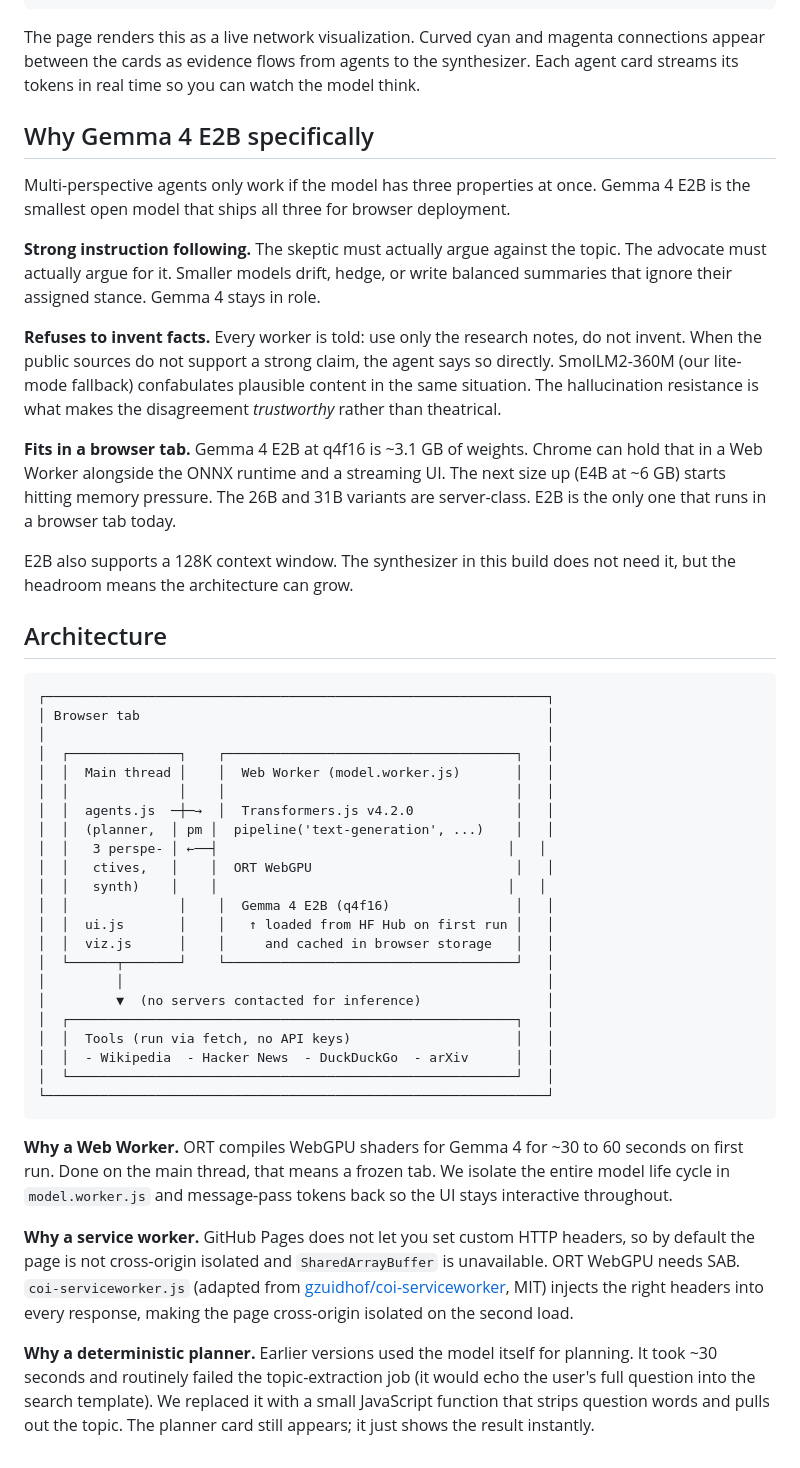
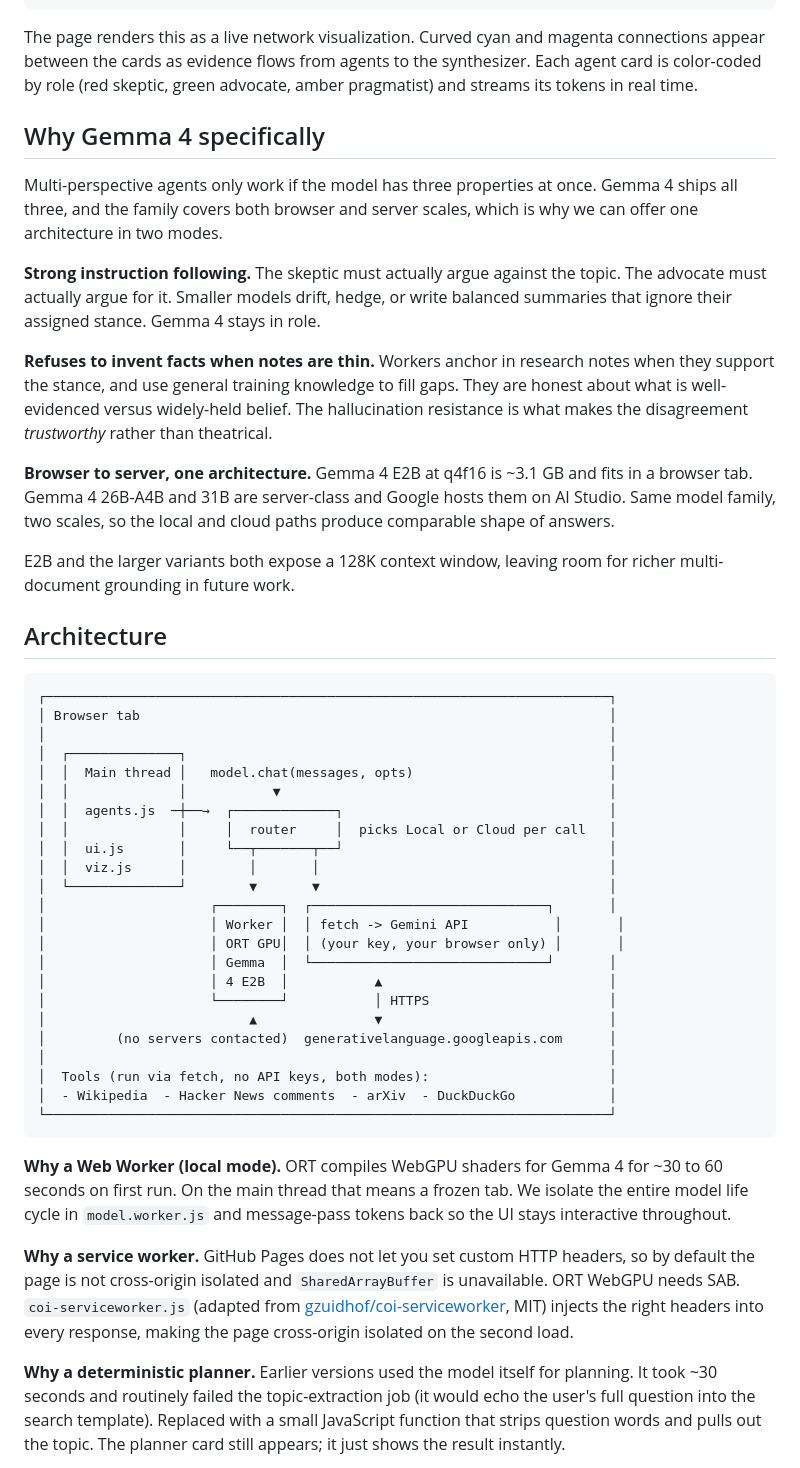
Before and after one commit to shopsmartai/agentmesh, a Markdown page: README.md, the part around one of its changes. GitHub-like rendering.

````diff
--- a/README.md
+++ b/README.md
@@ -56,50 +71,51 @@ This is something single-call models cannot do well, even when you ask them to.
                    [ final answer ]
 ```
 
-The page renders this as a live network visualization. Curved cyan and magenta connections appear between the cards as evidence flows from agents to the synthesizer. Each agent card streams its tokens in real time so you can watch the model think.
+The page renders this as a live network visualization. Curved cyan and magenta connections appear between the cards as evidence flows from agents to the synthesizer. Each agent card is color-coded by role (red skeptic, green advocate, amber pragmatist) and streams its tokens in real time.
 
-## Why Gemma 4 E2B specifically
+## Why Gemma 4 specifically
 
-Multi-perspective agents only work if the model has three properties at once. Gemma 4 E2B is the smallest open model that ships all three for browser deployment.
+Multi-perspective agents only work if the model has three properties at once. Gemma 4 ships all three, and the family covers both browser and server scales, which is why we can offer one architecture in two modes.
 
 **Strong instruction following.** The skeptic must actually argue against the topic. The advocate must actually argue for it. Smaller models drift, hedge, or write balanced summaries that ignore their assigned stance. Gemma 4 stays in role.
 
-**Refuses to invent facts.** Every worker is told: use only the research notes, do not invent. When the public sources do not support a strong claim, the agent says so directly. SmolLM2-360M (our lite-mode fallback) confabulates plausible content in the same situation. The hallucination resistance is what makes the disagreement *trustworthy* rather than theatrical.
+**Refuses to invent facts when notes are thin.** Workers anchor in research notes when they support the stance, and use general training knowledge to fill gaps. They are honest about what is well-evidenced versus widely-held belief. The hallucination resistance is what makes the disagreement *trustworthy* rather than theatrical.
 
-**Fits in a browser tab.** Gemma 4 E2B at q4f16 is ~3.1 GB of weights. Chrome can hold that in a Web Worker alongside the ONNX runtime and a streaming UI. The next size up (E4B at ~6 GB) starts hitting memory pressure. The 26B and 31B variants are server-class. E2B is the only one that runs in a browser tab today.
+**Browser to server, one architecture.** Gemma 4 E2B at q4f16 is ~3.1 GB and fits in a browser tab. Gemma 4 26B-A4B and 31B are server-class and Google hosts them on AI Studio. Same model family, two scales, so the local and cloud paths produce comparable shape of answers.
 
-E2B also supports a 128K context window. The synthesizer in this build does not need it, but the headroom means the architecture can grow.
+E2B and the larger variants both expose a 128K context window, leaving room for richer multi-document grounding in future work.
 
 ## Architecture
 
 ```
-┌────────────────────────────────────────────────────────────────┐
-│ Browser tab                                                    │
-│                                                                │
-│  ┌──────────────┐    ┌─────────────────────────────────────┐   │
-│  │  Main thread │    │  Web Worker (model.worker.js)       │   │
-│  │              │    │                                     │   │
-│  │  agents.js  ─┼─→  │  Transformers.js v4.2.0             │   │
-│  │  (planner,  │ pm │  pipeline('text-generation', ...)    │   │
-│  │   3 perspe- │ ←──┤                                     │   │
-│  │   ctives,   │    │  ORT WebGPU                          │   │
-│  │   synth)    │    │                                     │   │
-│  │              │    │  Gemma 4 E2B (q4f16)                │   │
-│  │  ui.js       │    │   ↑ loaded from HF Hub on first run │   │
-│  │  viz.js      │    │     and cached in browser storage   │   │
-│  └──────┬───────┘    └─────────────────────────────────────┘   │
-│         │                                                      │
-│         ▼  (no servers contacted for inference)                │
-│  ┌─────────────────────────────────────────────────────────┐   │
-│  │  Tools (run via fetch, no API keys)                     │   │
-│  │  - Wikipedia  - Hacker News  - DuckDuckGo  - arXiv      │   │
-│  └─────────────────────────────────────────────────────────┘   │
-└────────────────────────────────────────────────────────────────┘
+┌────────────────────────────────────────────────────────────────────────┐
+│ Browser tab                                                            │
+│                                                                        │
+│  ┌──────────────┐                                                      │
+│  │  Main thread │   model.chat(messages, opts)                         │
+│  │              │           ▼                                          │
+│  │  agents.js  ─┼──→  ┌─────────────┐                                  │
+│  │              │     │  router     │  picks Local or Cloud per call   │
+│  │  ui.js       │     └──┬───────┬──┘                                  │
+│  │  viz.js      │        │       │                                     │
+│  └──────────────┘        ▼       ▼                                     │
+│                     ┌────────┐  ┌──────────────────────────────┐       │
+│                     │ Worker │  │ fetch -> Gemini API           │       │
+│                     │ ORT GPU│  │ (your key, your browser only) │       │
+│                     │ Gemma  │  └──────────────────────────────┘       │
+│                     │ 4 E2B  │           ▲                             │
+│                     └────────┘           │ HTTPS                       │
+│                          ▲               ▼                             │
+│         (no servers contacted)  generativelanguage.googleapis.com      │
+│                                                                        │
+│  Tools (run via fetch, no API keys, both modes):                       │
+│  - Wikipedia  - Hacker News comments  - arXiv  - DuckDuckGo            │
+└────────────────────────────────────────────────────────────────────────┘
 ```
 
-**Why a Web Worker.** ORT compiles WebGPU shaders for Gemma 4 for ~30 to 60 seconds on first run. Done on the main thread, that means a frozen tab. We isolate the entire model life cycle in `model.worker.js` and message-pass tokens back so the UI stays interactive throughout.
+**Why a Web Worker (local mode).** ORT compiles WebGPU shaders for Gemma 4 for ~30 to 60 seconds on first run. On the main thread that means a frozen tab. We isolate the entire model life cycle in `model.worker.js` and message-pass tokens back so the UI stays interactive throughout.
 
 **Why a service worker.** GitHub Pages does not let you set custom HTTP headers, so by default the page is not cross-origin isolated and `SharedArrayBuffer` is unavailable. ORT WebGPU needs SAB. `coi-serviceworker.js` (adapted from [gzuidhof/coi-serviceworker](https://github.com/gzuidhof/coi-serviceworker), MIT) injects the right headers into every response, making the page cross-origin isolated on the second load.
 
-**Why a deterministic planner.** Earlier versions used the model itself for planning. It took ~30 seconds and routinely failed the topic-extraction job (it would echo the user's full question into the search template). We replaced it with a small JavaScript function that strips question words and pulls out the topic. The planner card still appears; it just shows the result instantly.
+**Why a deterministic planner.** Earlier versions used the model itself for planning. It took ~30 seconds and routinely failed the topic-extraction job (it would echo the user's full question into the search template). Replaced with a small JavaScript function that strips question words and pulls out the topic. The planner card still appears; it just shows the result instantly.
 
````
Also changed, not shown: other parts of README.md (+62 -31 lines), DEVTO_POST.md (+66 -110 lines).
